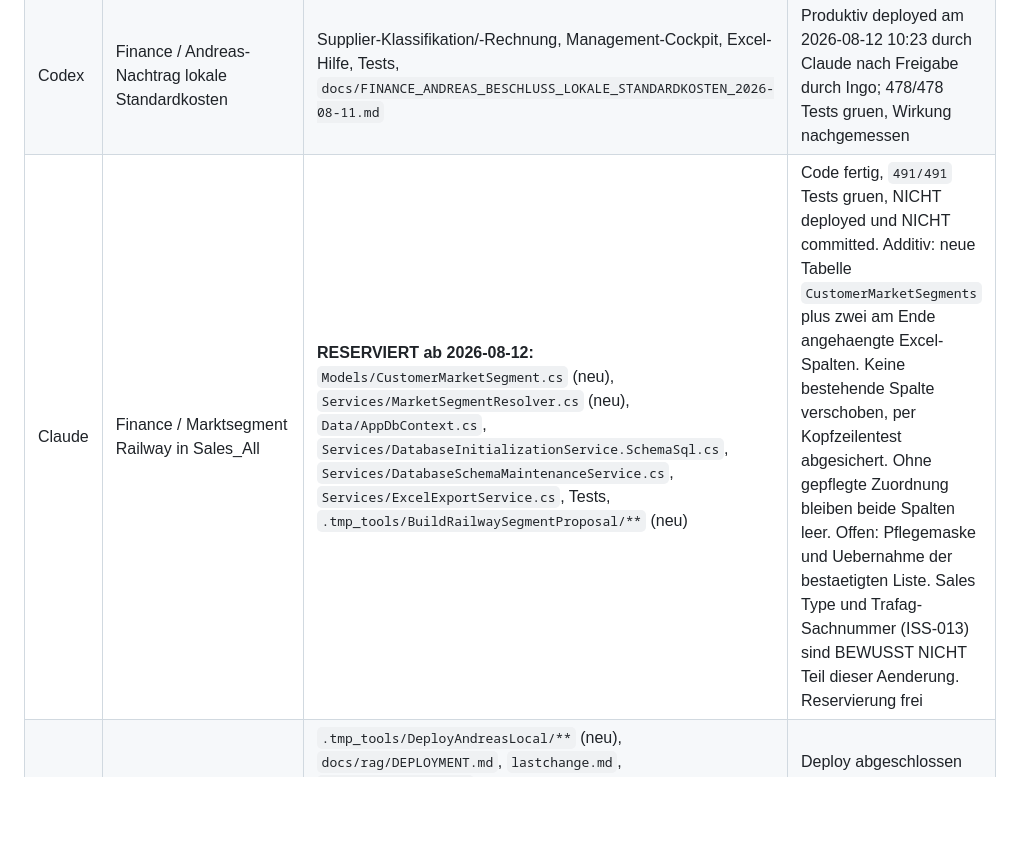
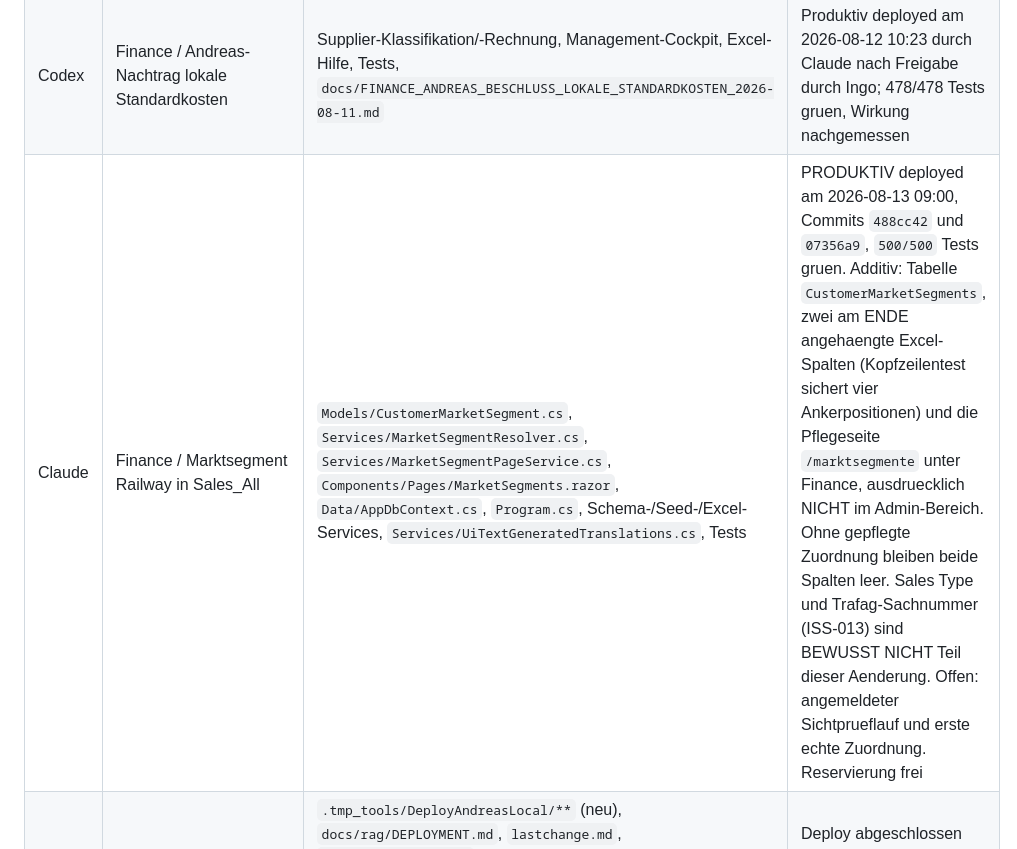
Before and after one commit to metacube2/Ai, a Markdown page: TrafagSalesExporter/docs/AGENT_COORDINATION.md, the part around the change. Drawn GitHub-style; blank space fills up the shorter version.

```diff
--- a/TrafagSalesExporter/docs/AGENT_COORDINATION.md
+++ b/TrafagSalesExporter/docs/AGENT_COORDINATION.md
@@ -15,7 +15,7 @@ diesen Schritt fuer neue Codex-/Claude-Sitzungen ausdruecklich verpflichtend.
 | Codex | Finance / CH-AT Eigenfertigungspruefung | `.tmp_tools/CheckChAtOrigin/**`, `.tmp_tools/CheckChAtCosts/**`, `.tmp_tools/BuildSupplierReport/**`, `docs/SUPPLIER_LAENDERSTATUS_CH_AT_PRUEFUNG_2026-08-11.md`, `docs/Supplier_Laenderstatus_CH_AT_Pruefung_2026-08-11.docx` | Abgeschlossen; nur read-only Analyse und neue Nachweisdokumente, keine Produktivdaten- oder Anwendungsaenderung |
 | Codex | Finance / Supplier-Fallback CH-Werkstamm | `Models/GroupMaterialMaster.cs`, `Services/SapGatewayPlantMaterialReader.cs`, Supplier-Klassifikation, Settings/Schema/Excel/Cockpit/Tests, `docs/FINANCE_SUPPLIER_FALLBACK_UMSCHALTER_2026-08-11.md` | Produktiv deployed; Modus ChPlantMaster und 66.049 MARC-1100-Materialien nach Neustart bestaetigt |
 | Codex | Finance / Andreas-Nachtrag lokale Standardkosten | Supplier-Klassifikation/-Rechnung, Management-Cockpit, Excel-Hilfe, Tests, `docs/FINANCE_ANDREAS_BESCHLUSS_LOKALE_STANDARDKOSTEN_2026-08-11.md` | Produktiv deployed am 2026-08-12 10:23 durch Claude nach Freigabe durch Ingo; 478/478 Tests gruen, Wirkung nachgemessen |
-| Claude | Finance / Marktsegment Railway in Sales_All | **RESERVIERT ab 2026-08-12:** `Models/CustomerMarketSegment.cs` (neu), `Services/MarketSegmentResolver.cs` (neu), `Data/AppDbContext.cs`, `Services/DatabaseInitializationService.SchemaSql.cs`, `Services/DatabaseSchemaMaintenanceService.cs`, `Services/ExcelExportService.cs`, Tests, `.tmp_tools/BuildRailwaySegmentProposal/**` (neu) | Code fertig, `491/491` Tests gruen, NICHT deployed und NICHT committed. Additiv: neue Tabelle `CustomerMarketSegments` plus zwei am Ende angehaengte Excel-Spalten. Keine bestehende Spalte verschoben, per Kopfzeilentest abgesichert. Ohne gepflegte Zuordnung bleiben beide Spalten leer. Offen: Pflegemaske und Uebernahme der bestaetigten Liste. Sales Type und Trafag-Sachnummer (ISS-013) sind BEWUSST NICHT Teil dieser Aenderung. Reservierung frei |
+| Claude | Finance / Marktsegment Railway in Sales_All | `Models/CustomerMarketSegment.cs`, `Services/MarketSegmentResolver.cs`, `Services/MarketSegmentPageService.cs`, `Components/Pages/MarketSegments.razor`, `Data/AppDbContext.cs`, `Program.cs`, Schema-/Seed-/Excel-Services, `Services/UiTextGeneratedTranslations.cs`, Tests | PRODUKTIV deployed am 2026-08-13 09:00, Commits `488cc42` und `07356a9`, `500/500` Tests gruen. Additiv: Tabelle `CustomerMarketSegments`, zwei am ENDE angehaengte Excel-Spalten (Kopfzeilentest sichert vier Ankerpositionen) und die Pflegeseite `/marktsegmente` unter Finance, ausdruecklich NICHT im Admin-Bereich. Ohne gepflegte Zuordnung bleiben beide Spalten leer. Sales Type und Trafag-Sachnummer (ISS-013) sind BEWUSST NICHT Teil dieser Aenderung. Offen: angemeldeter Sichtprueflauf und erste echte Zuordnung. Reservierung frei |
 | Claude | Finance / Deploy des Andreas-Nachtrags und Offene-Punkte-Liste | `.tmp_tools/DeployAndreasLocal/**` (neu), `docs/rag/DEPLOYMENT.md`, `lastchange.md`, `docs/rag/FINANCE.md`, `docs/FINANCE_ANDREAS_BESCHLUSS_LOKALE_STANDARDKOSTEN_2026-08-11.md`, `docs/FINANCE_ISSUE_LOG_ANDREAS_2026-07-28.md`, `docs/FINANCE_OFFENE_PUNKTE_2026-08-12.md` (neu), `docs/Issue_Log_Konsolidiert_2026-08-12.tsv` (neu), `docs/RAG_ROUTER.md` | Deploy abgeschlossen und dokumentiert; kein Anwendungscode geaendert, nur Dokumentation. Reservierung frei |
 | Codex | UI / Admin-Menues zusammenfuehren | `Services/DatabaseSeedService.cs`, `TrafagSalesExporter.Tests/NavigationMenuSeedTests.cs`, `docs/ADMIN_MENUE_ZUSAMMENFUEHRUNG_2026-08-11.md` | Produktiv deployed und in der DB verifiziert; 461/461 Tests gruen |
 | Codex | Einkauf / Produktgruppen direkt aus SAP | neue SAP-Refresh-Services, `Program.cs`, `Services/DatabaseInitializationService.cs`, Produktgruppenabfragen/UI/Tests, `TrafagSalesExporter.csproj`, `docs/abap/**`, Einkaufsdokumentation | Produktiv abgeschlossen: Delta Success, 45 SAP-OData-Regeln, 0 Excel-Regeln; SAP-Key-/Textpflege D1/D5 offen |
```
Also changed, not shown: TrafagSalesExporter/lastchange.md (+20 -1 lines), 1 other file.
